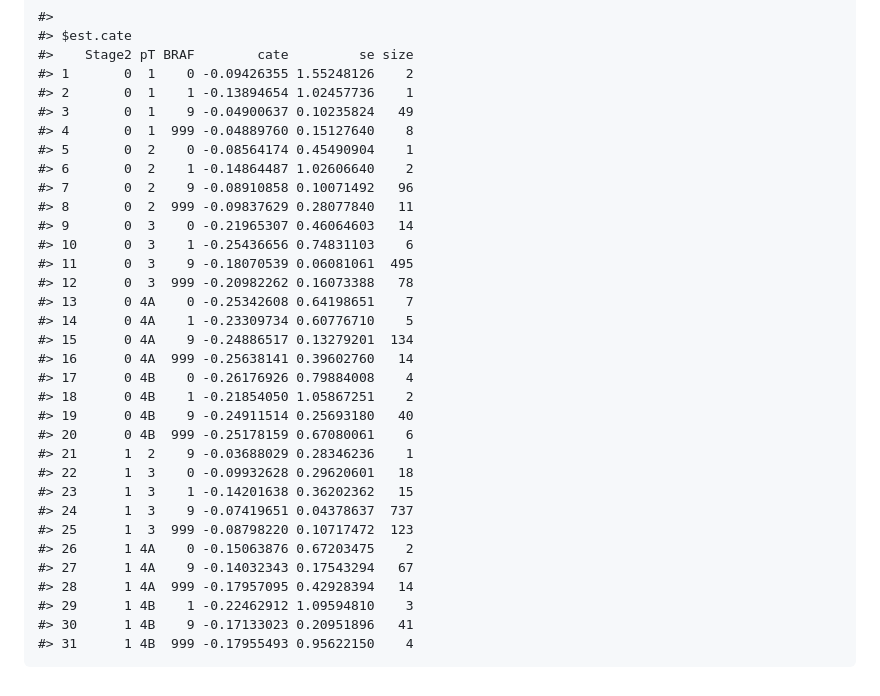
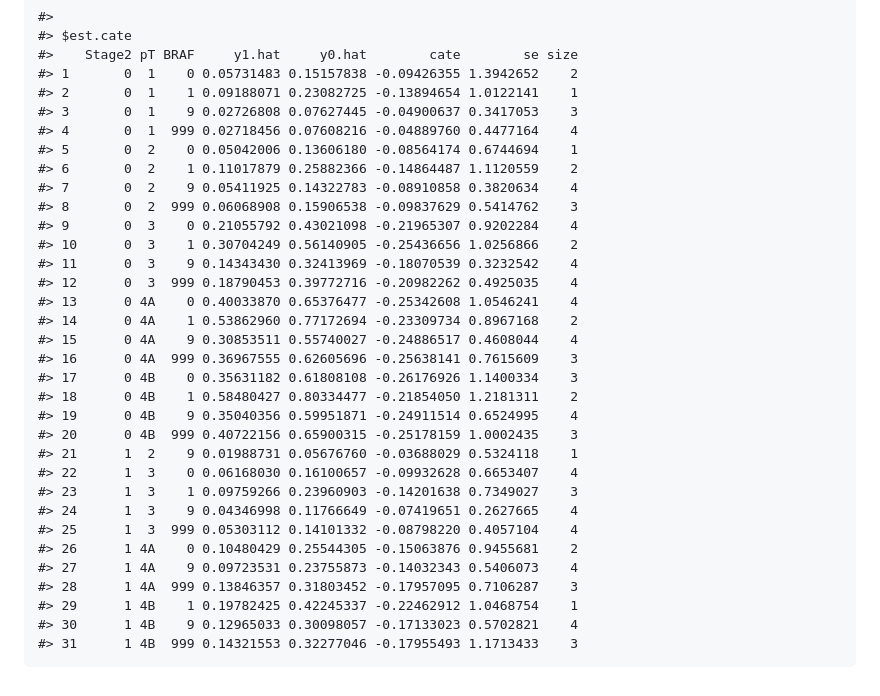
Before and after one commit to duolajiang/RCTrep, a Markdown page: README.md, the part around the change printed below. Rendered like a GitHub page.

```diff
--- a/README.md
+++ b/README.md
@@ -159,35 +179,35 @@ output$source.obj$plot_CATE(stratification=c("Stage2","pT","BRAF"),stratificatio
 
     #>
     #> $est.cate
-    #>    Stage2 pT BRAF        cate         se size
-    #> 1       0  1    0 -0.09426355 1.55248126    2
-    #> 2       0  1    1 -0.13894654 1.02457736    1
-    #> 3       0  1    9 -0.04900637 0.10235824   49
-    #> 4       0  1  999 -0.04889760 0.15127640    8
-    #> 5       0  2    0 -0.08564174 0.45490904    1
-    #> 6       0  2    1 -0.14864487 1.02606640    2
-    #> 7       0  2    9 -0.08910858 0.10071492   96
-    #> 8       0  2  999 -0.09837629 0.28077840   11
-    #> 9       0  3    0 -0.21965307 0.46064603   14
-    #> 10      0  3    1 -0.25436656 0.74831103    6
-    #> 11      0  3    9 -0.18070539 0.06081061  495
-    #> 12      0  3  999 -0.20982262 0.16073388   78
-    #> 13      0 4A    0 -0.25342608 0.64198651    7
-    #> 14      0 4A    1 -0.23309734 0.60776710    5
-    #> 15      0 4A    9 -0.24886517 0.13279201  134
-    #> 16      0 4A  999 -0.25638141 0.39602760   14
-    #> 17      0 4B    0 -0.26176926 0.79884008    4
-    #> 18      0 4B    1 -0.21854050 1.05867251    2
-    #> 19      0 4B    9 -0.24911514 0.25693180   40
-    #> 20      0 4B  999 -0.25178159 0.67080061    6
-    #> 21      1  2    9 -0.03688029 0.28346236    1
-    #> 22      1  3    0 -0.09932628 0.29620601   18
-    #> 23      1  3    1 -0.14201638 0.36202362   15
-    #> 24      1  3    9 -0.07419651 0.04378637  737
-    #> 25      1  3  999 -0.08798220 0.10717472  123
-    #> 26      1 4A    0 -0.15063876 0.67203475    2
-    #> 27      1 4A    9 -0.14032343 0.17543294   67
-    #> 28      1 4A  999 -0.17957095 0.42928394   14
-    #> 29      1 4B    1 -0.22462912 1.09594810    3
-    #> 30      1 4B    9 -0.17133023 0.20951896   41
-    #> 31      1 4B  999 -0.17955493 0.95622150    4
+    #>    Stage2 pT BRAF     y1.hat     y0.hat        cate        se size
+    #> 1       0  1    0 0.05731483 0.15157838 -0.09426355 1.3942652    2
+    #> 2       0  1    1 0.09188071 0.23082725 -0.13894654 1.0122141    1
+    #> 3       0  1    9 0.02726808 0.07627445 -0.04900637 0.3417053    3
+    #> 4       0  1  999 0.02718456 0.07608216 -0.04889760 0.4477164    4
+    #> 5       0  2    0 0.05042006 0.13606180 -0.08564174 0.6744694    1
+    #> 6       0  2    1 0.11017879 0.25882366 -0.14864487 1.1120559    2
+    #> 7       0  2    9 0.05411925 0.14322783 -0.08910858 0.3820634    4
+    #> 8       0  2  999 0.06068908 0.15906538 -0.09837629 0.5414762    3
+    #> 9       0  3    0 0.21055792 0.43021098 -0.21965307 0.9202284    4
+    #> 10      0  3    1 0.30704249 0.56140905 -0.25436656 1.0256866    2
+    #> 11      0  3    9 0.14343430 0.32413969 -0.18070539 0.3232542    4
+    #> 12      0  3  999 0.18790453 0.39772716 -0.20982262 0.4925035    4
+    #> 13      0 4A    0 0.40033870 0.65376477 -0.25342608 1.0546241    4
+    #> 14      0 4A    1 0.53862960 0.77172694 -0.23309734 0.8967168    2
+    #> 15      0 4A    9 0.30853511 0.55740027 -0.24886517 0.4608044    4
+    #> 16      0 4A  999 0.36967555 0.62605696 -0.25638141 0.7615609    3
+    #> 17      0 4B    0 0.35631182 0.61808108 -0.26176926 1.1400334    3
+    #> 18      0 4B    1 0.58480427 0.80334477 -0.21854050 1.2181311    2
+    #> 19      0 4B    9 0.35040356 0.59951871 -0.24911514 0.6524995    4
+    #> 20      0 4B  999 0.40722156 0.65900315 -0.25178159 1.0002435    3
+    #> 21      1  2    9 0.01988731 0.05676760 -0.03688029 0.5324118    1
+    #> 22      1  3    0 0.06168030 0.16100657 -0.09932628 0.6653407    4
+    #> 23      1  3    1 0.09759266 0.23960903 -0.14201638 0.7349027    3
+    #> 24      1  3    9 0.04346998 0.11766649 -0.07419651 0.2627665    4
+    #> 25      1  3  999 0.05303112 0.14101332 -0.08798220 0.4057104    4
+    #> 26      1 4A    0 0.10480429 0.25544305 -0.15063876 0.9455681    2
+    #> 27      1 4A    9 0.09723531 0.23755873 -0.14032343 0.5406073    4
+    #> 28      1 4A  999 0.13846357 0.31803452 -0.17957095 0.7106287    3
+    #> 29      1 4B    1 0.19782425 0.42245337 -0.22462912 1.0468754    1
+    #> 30      1 4B    9 0.12965033 0.30098057 -0.17133023 0.5702821    4
+    #> 31      1 4B  999 0.14321553 0.32277046 -0.17955493 1.1713433    3
```
Also changed, not shown: other parts of README.md (+54 -34 lines), man/figures/README-example-1.png, man/figures/README-schematic.png (deleted), man/figures/README-source_cate-1.png, 2 other files.
